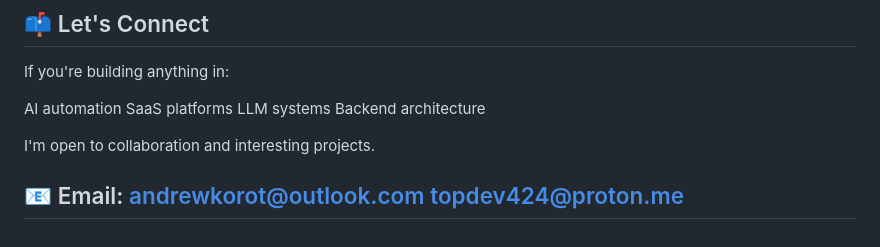
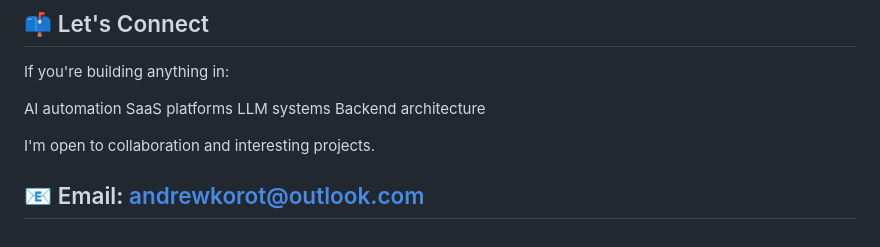
Before and after one commit to topdev424/topdev424, a Markdown page: README.md, the part around the change. Drawn GitHub-style.

```diff
--- a/README.md
+++ b/README.md
@@ -119,5 +119,4 @@ Backend architecture
 I'm open to collaboration and interesting projects.
 
 📧 Email: andrewkorot@outlook.com
-          topdev424@proton.me
 ---
```
